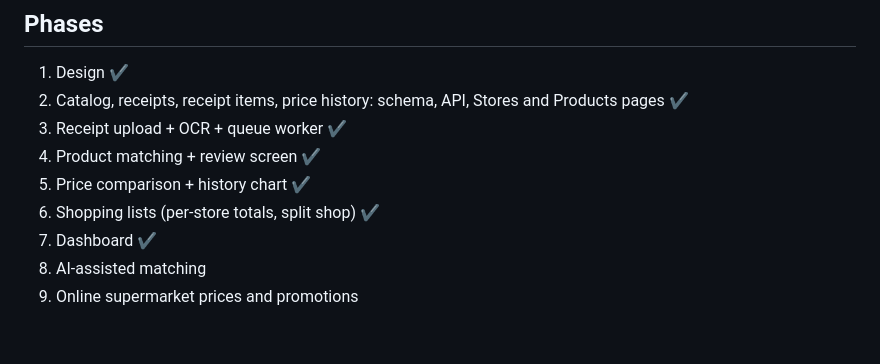
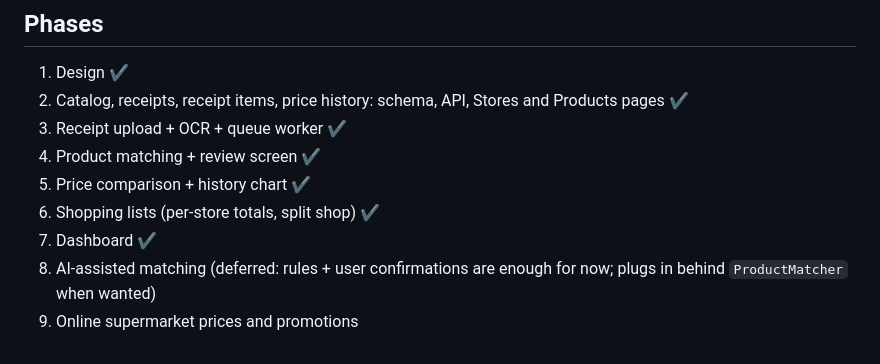
Before and after one commit to BeyondBars/grocery-prices, a Markdown page: docs/architecture.md, the part around the change. GitHub-like rendering.

Commit message:
Docs: defer AI-assisted matching (Phase 8)

```diff
--- a/docs/architecture.md
+++ b/docs/architecture.md
@@ -154,5 +154,5 @@ Endpoints: `apiResource /shopping-lists`, `GET /shopping-lists/{id}/comparison`,
 5. Price comparison + history chart ✔
 6. Shopping lists (per-store totals, split shop) ✔
 7. Dashboard ✔
-8. AI-assisted matching
+8. AI-assisted matching (deferred: rules + user confirmations are enough for now; plugs in behind `ProductMatcher` when wanted)
 9. Online supermarket prices and promotions
```
